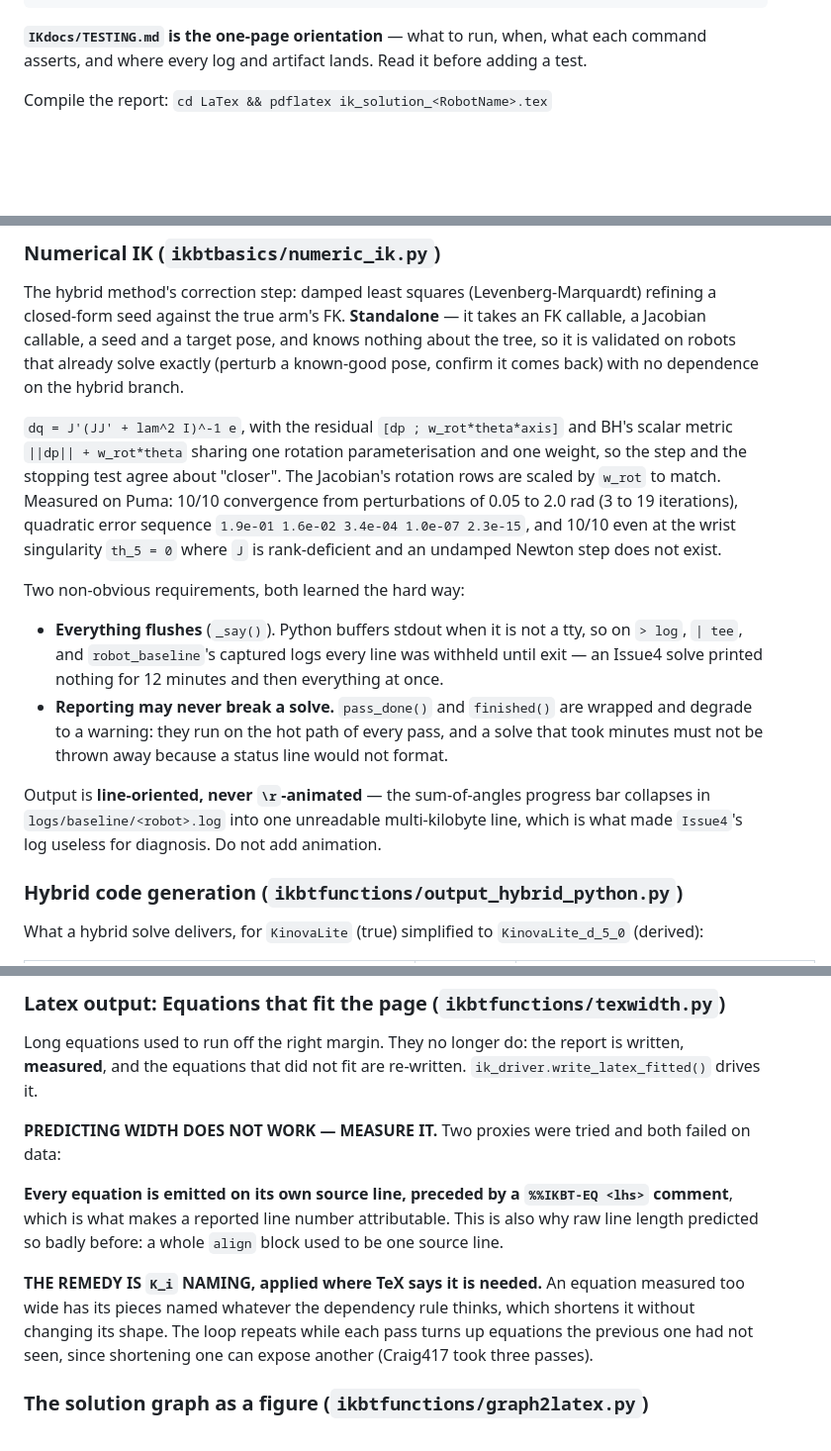
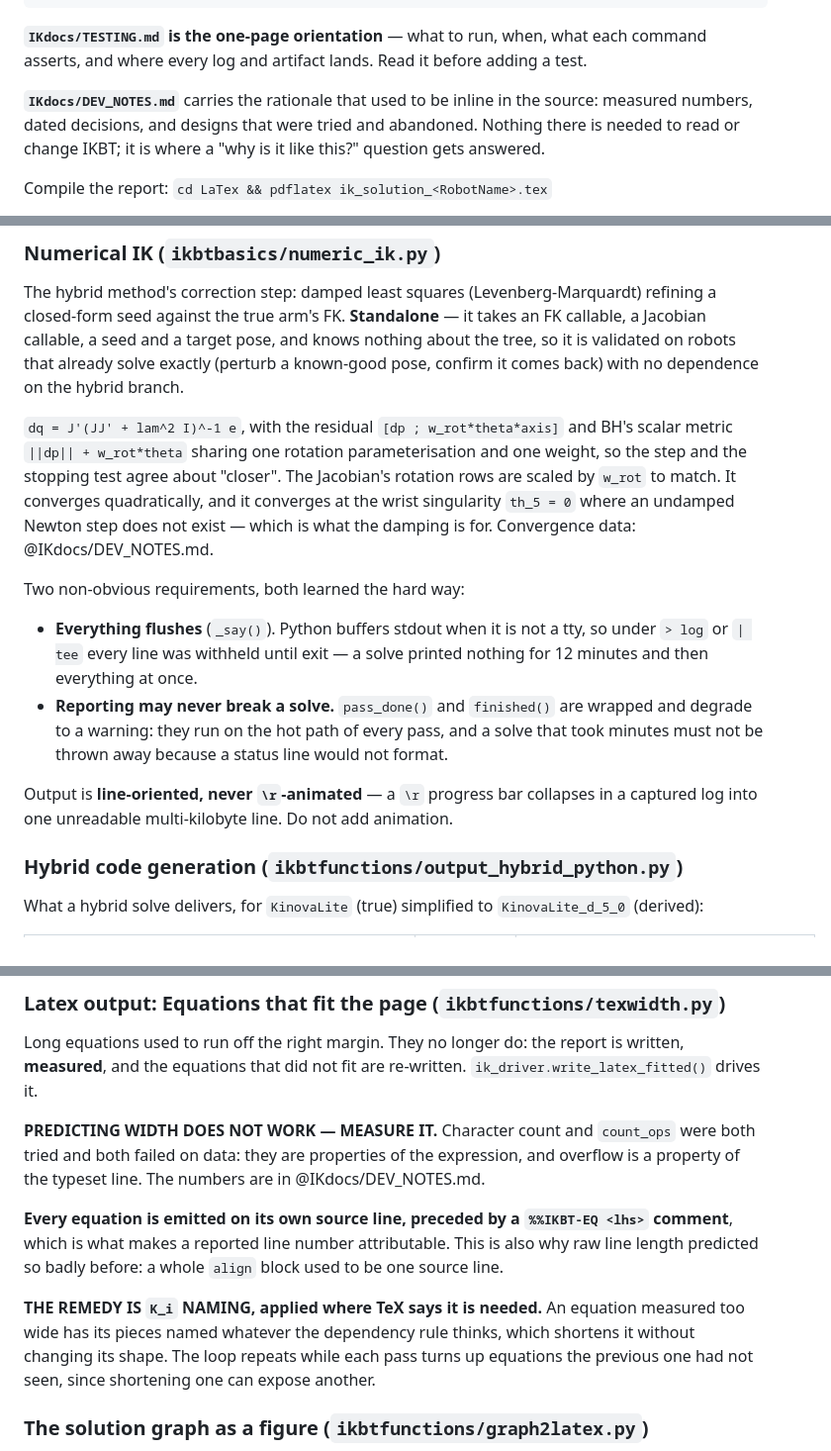
Before and after one commit to uw-biorobotics/IKBT, a Markdown page: CLAUDE.md, 3 parts joined by grey strips. Shown at 99% size. Rendered like a GitHub page; blank space fills up the shorter version.

Commit message:
Point CLAUDE.md and TESTING.md at DEV_NOTES; add its contents index
Drops the convergence table and the width-proxy numbers from CLAUDE.md,
which now cites DEV_NOTES.md for both.

Co-Authored-By: Claude Opus 5 (1M context) <noreply@anthropic.com>

```diff
--- a/CLAUDE.md
+++ b/CLAUDE.md
@@ -43,6 +43,10 @@ python3 -m scripts.numerical_closed_loop_sol_check KinovaLite # ... same command
 
 **`IKdocs/TESTING.md` is the one-page orientation** — what to run, when, what each command asserts,
 and where every log and artifact lands. Read it before adding a test.
+
+**`IKdocs/DEV_NOTES.md`** carries the rationale that used to be inline in the source: measured
+numbers, dated decisions, and designs that were tried and abandoned. Nothing there is needed to
+read or change IKBT; it is where a "why is it like this?" question gets answered.
 
 Compile the report: `cd LaTex && pdflatex ik_solution_<RobotName>.tex`
 
@@ -128,22 +132,21 @@ exactly (perturb a known-good pose, confirm it comes back) with no dependence on
 `dq = J'(JJ' + lam^2 I)^-1 e`, with the residual `[dp ; w_rot*theta*axis]` and BH's scalar metric
 `||dp|| + w_rot*theta` sharing one rotation parameterisation and one weight, so the step and the
 stopping test agree about "closer". The Jacobian's rotation rows are scaled by `w_rot` to match.
-Measured on Puma: 10/10 convergence from perturbations of 0.05 to 2.0 rad (3 to 19 iterations),
-quadratic error sequence `1.9e-01 1.6e-02 3.4e-04 1.0e-07 2.3e-15`, and 10/10 even at the wrist
-singularity `th_5 = 0` where `J` is rank-deficient and an undamped Newton step does not exist.
+It converges quadratically, and it converges at the wrist singularity `th_5 = 0` where an
+undamped Newton step does not exist — which is what the damping is for. Convergence data:
+@IKdocs/DEV_NOTES.md.
 
 Two non-obvious requirements, both learned the hard way:
 
-- **Everything flushes** (`_say()`). Python buffers stdout when it is not a tty, so on `> log`,
-  `| tee`, and `robot_baseline`'s captured logs every line was withheld until exit — an Issue4 solve
-  printed nothing for 12 minutes and then everything at once.
+- **Everything flushes** (`_say()`). Python buffers stdout when it is not a tty, so under `> log`
+  or `| tee` every line was withheld until exit — a solve printed nothing for 12 minutes and
+  then everything at once.
 - **Reporting may never break a solve.** `pass_done()` and `finished()` are wrapped and degrade to a
   warning: they run on the hot path of every pass, and a solve that took minutes must not be thrown
   away because a status line would not format.
 
-Output is **line-oriented, never `\r`-animated** — the sum-of-angles progress bar collapses in
-`logs/baseline/<robot>.log` into one unreadable multi-kilobyte line, which is what made `Issue4`'s log
-useless for diagnosis. Do not add animation.
+Output is **line-oriented, never `\r`-animated** — a `\r` progress bar collapses in a captured log
+into one unreadable multi-kilobyte line. Do not add animation.
 
 ### Hybrid code generation (`ikbtfunctions/output_hybrid_python.py`)
 
@@ -183,8 +186,9 @@ behalf from information IKBT does not have.
 Long equations used to run off the right margin. They no longer do: the report is written, **measured**,
 and the equations that did not fit are re-written. `ik_driver.write_latex_fitted()` drives it.
 
-**PREDICTING WIDTH DOES NOT WORK — MEASURE IT.** Two proxies were tried and both failed on data:
-
+**PREDICTING WIDTH DOES NOT WORK — MEASURE IT.** Character count and `count_ops` were both tried
+and both failed on data: they are properties of the expression, and overflow is a property of the
+typeset line. The numbers are in @IKdocs/DEV_NOTES.md.
 
 
 **Every equation is emitted on its own source line, preceded by a `%%IKBT-EQ <lhs>` comment**, which is
@@ -194,7 +198,7 @@ before: a whole `align` block used to be one source line.
 **THE REMEDY IS `K_i` NAMING, applied where TeX says it is needed.** An equation measured too wide has
 its pieces named whatever the dependency rule thinks, which shortens it without changing its shape. The
 loop repeats while each pass turns up equations the previous one had not seen, since shortening one can
-expose another (Craig417 took three passes).
+expose another.
 
 
 ### The solution graph as a figure (`ikbtfunctions/graph2latex.py`)
```
Also changed, not shown: IKdocs/DEV_NOTES.md (+14 -0 lines), IKdocs/TESTING.md (+3 -0 lines).
